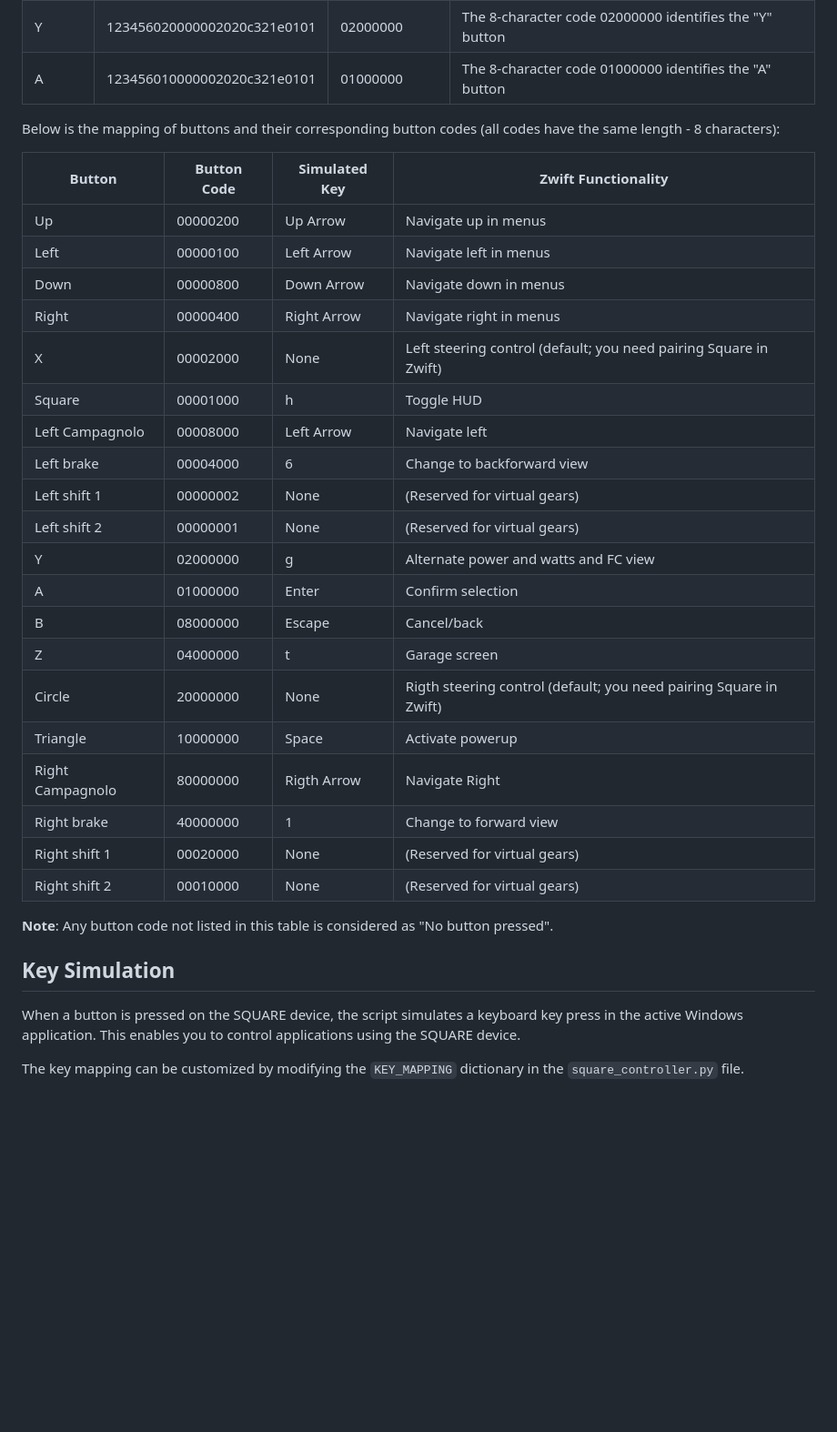
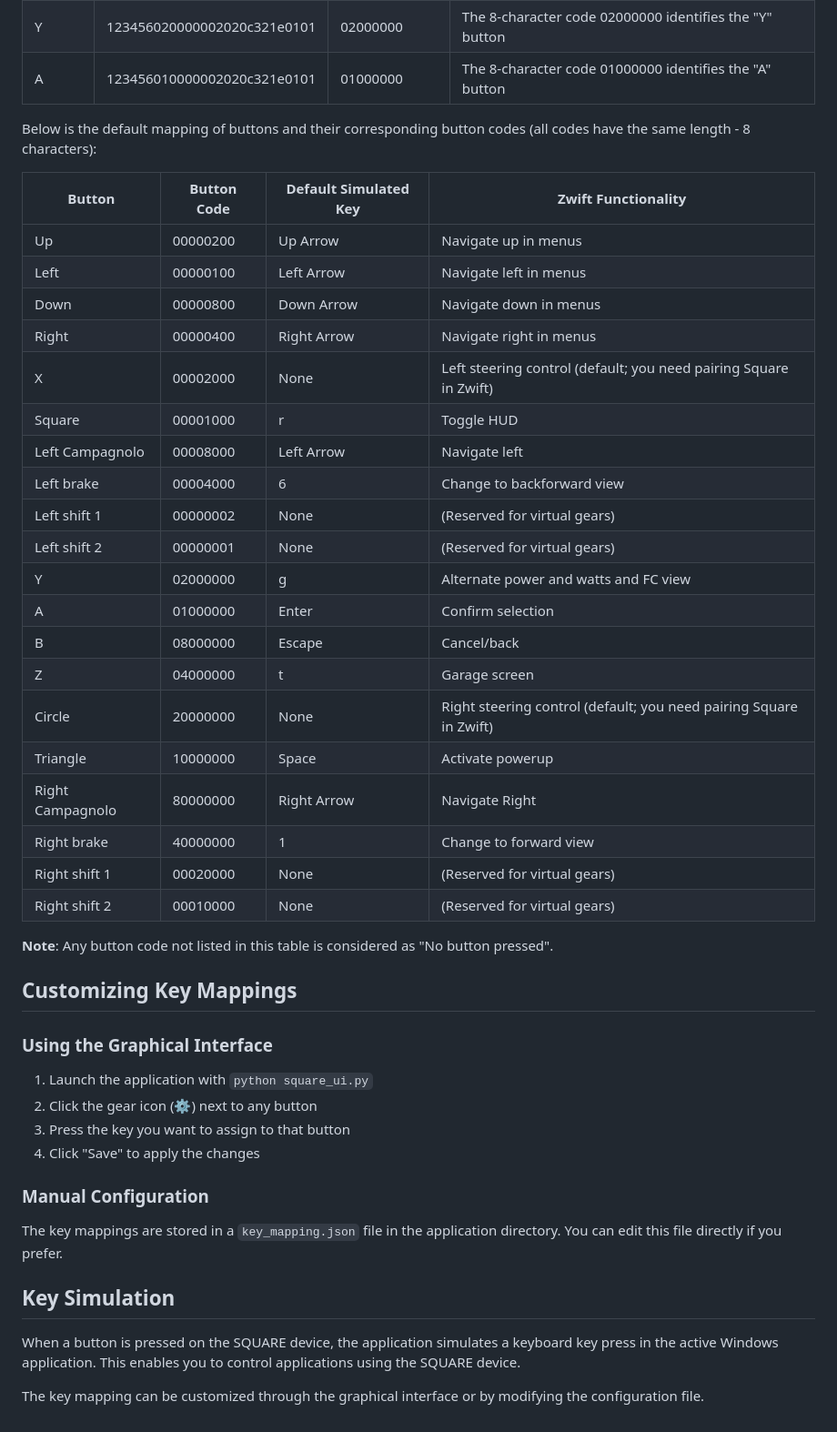
Before and after one commit to jmlopezdona/ControlSquare, a Markdown page: README.md, the part around the change printed below. Shown: that part at 91% size. GitHub-like rendering; blank space fills up the shorter version.

```diff
--- a/README.md
+++ b/README.md
@@ -46,16 +73,16 @@ Below are examples of complete hexadecimal values sent by the device when differ
 | Y | 123456020000002020c321e0101 | 02000000 | The 8-character code 02000000 identifies the "Y" button |
 | A | 123456010000002020c321e0101 | 01000000 | The 8-character code 01000000 identifies the "A" button |
 
-Below is the mapping of buttons and their corresponding button codes (all codes have the same length - 8 characters):
+Below is the default mapping of buttons and their corresponding button codes (all codes have the same length - 8 characters):
 
-| Button | Button Code | Simulated Key | Zwift Functionality |
+| Button | Button Code | Default Simulated Key | Zwift Functionality |
 |-------|-------------|---------------|---------------------|
 | Up | 00000200 | Up Arrow | Navigate up in menus |
 | Left | 00000100 | Left Arrow | Navigate left in menus |
 | Down | 00000800 | Down Arrow | Navigate down in menus |
 | Right | 00000400 | Right Arrow | Navigate right in menus |
 | X | 00002000 | None | Left steering control (default; you need pairing Square in Zwift) |
-| Square | 00001000 | h | Toggle HUD |
+| Square | 00001000 | r | Toggle HUD |
 | Left Campagnolo | 00008000 | Left Arrow| Navigate left |
 | Left brake | 00004000 | 6 | Change to backforward view |
 | Left shift 1 | 00000002 | None | (Reserved for virtual gears) |
@@ -64,17 +91,30 @@ Below is the mapping of buttons and their corresponding button codes (all codes
 | A | 01000000 | Enter | Confirm selection |
 | B | 08000000 | Escape | Cancel/back |
 | Z | 04000000 | t | Garage screen |
-| Circle | 20000000 | None | Rigth steering control (default; you need pairing Square in Zwift) |
+| Circle | 20000000 | None | Right steering control (default; you need pairing Square in Zwift) |
 | Triangle | 10000000 | Space | Activate powerup |
-| Right Campagnolo | 80000000 | Rigth Arrow | Navigate Right |
+| Right Campagnolo | 80000000 | Right Arrow | Navigate Right |
 | Right brake | 40000000 | 1 | Change to forward view |
 | Right shift 1 | 00020000 | None | (Reserved for virtual gears) |
 | Right shift 2 | 00010000 | None | (Reserved for virtual gears) |
 
 **Note**: Any button code not listed in this table is considered as "No button pressed".
 
+## Customizing Key Mappings
+
+### Using the Graphical Interface
+
+1. Launch the application with `python square_ui.py`
+2. Click the gear icon (⚙) next to any button
+3. Press the key you want to assign to that button
+4. Click "Save" to apply the changes
+
+### Manual Configuration
+
+The key mappings are stored in a `key_mapping.json` file in the application directory. You can edit this file directly if you prefer.
+
 ## Key Simulation
 
-When a button is pressed on the SQUARE device, the script simulates a keyboard key press in the active Windows application. This enables you to control applications using the SQUARE device.
+When a button is pressed on the SQUARE device, the application simulates a keyboard key press in the active Windows application. This enables you to control applications using the SQUARE device.
 
-The key mapping can be customized by modifying the `KEY_MAPPING` dictionary in the `square_controller.py` file.
+The key mapping can be customized through the graphical interface or by modifying the configuration file.
```
Also changed, not shown: other parts of README.md (+28 -1 lines).
